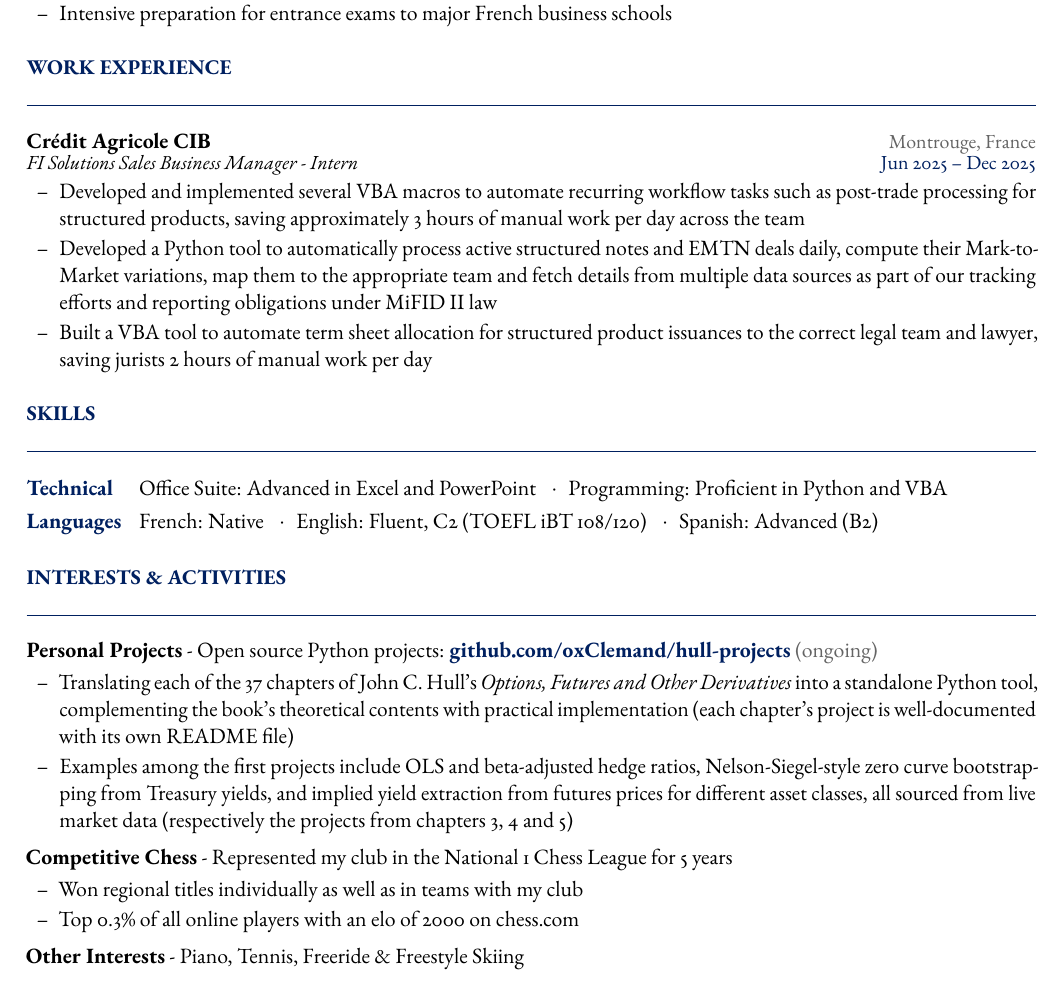
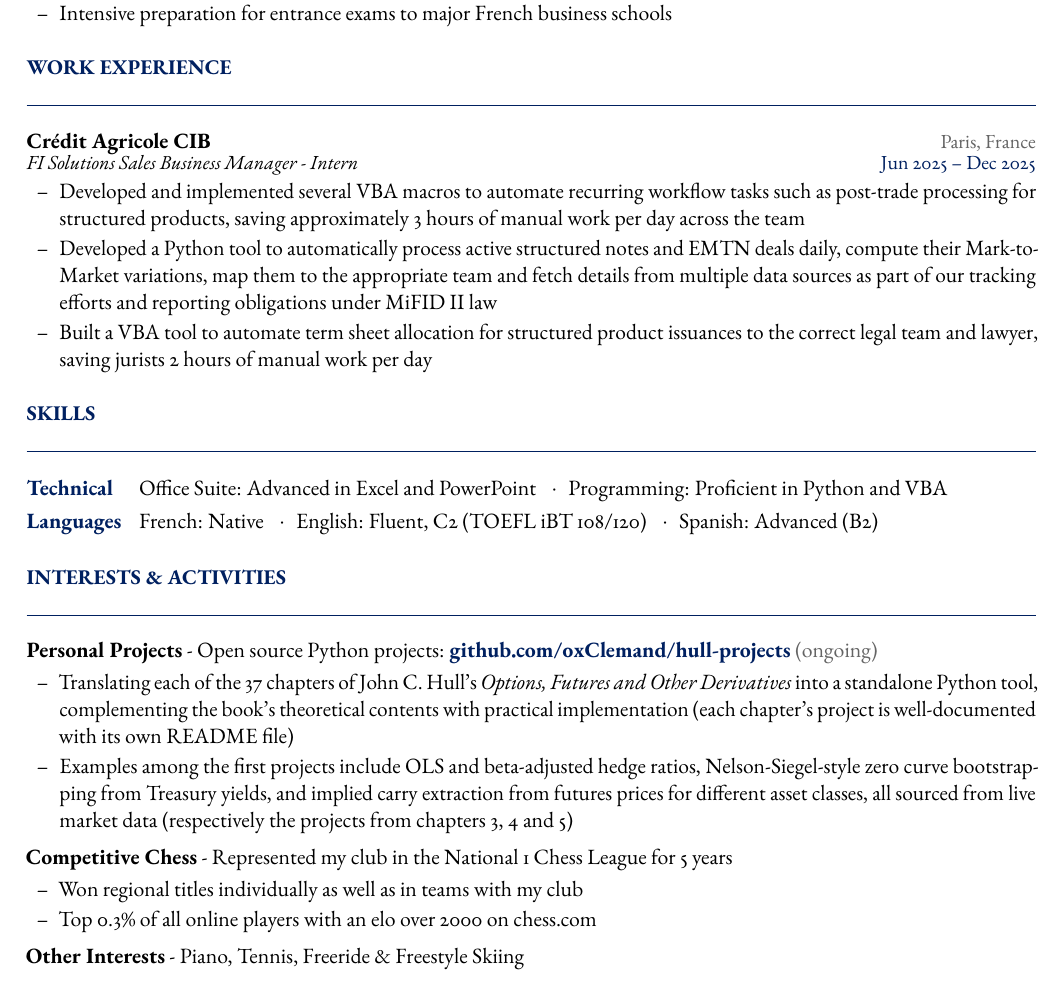
Before and after one commit to 0xClemand/Resume, a LaTeX CV (clement_bosquet_cv.tex): part of the page, cut so that both start at the same text. Compiled offline with pdfLaTeX.

Commit message:
Fix wording and minor details

```diff
--- a/clement_bosquet_cv.tex
+++ b/clement_bosquet_cv.tex
@@ -112,7 +112,7 @@
 
 \cventry{Crédit Agricole CIB}
         {FI Solutions Sales Business Manager - Intern}
-        {Montrouge, France}{Jun 2025 – Dec 2025}
+        {Paris, France}{Jun 2025 – Dec 2025}
 \begin{itemize}
   \item Developed and implemented several VBA macros to automate recurring workflow tasks such as post-trade processing for structured products,
         saving approximately 3 hours of manual work per day across the team
@@ -147,7 +147,7 @@
   \item Translating each of the 37 chapters of John C.\ Hull's \textit{Options, Futures and
         Other Derivatives} into a standalone Python tool, complementing the book's theoretical contents with practical implementation (each chapter's project is well-documented with its own README file)
   \item Examples among the first projects include OLS and beta-adjusted hedge ratios,
-        Nelson-Siegel-style zero curve bootstrapping from Treasury yields, and implied yield extraction from futures prices for different asset classes, all sourced from live market data (respectively the projects from chapters 3, 4
+        Nelson-Siegel-style zero curve bootstrapping from Treasury yields, and implied carry extraction from futures prices for different asset classes, all sourced from live market data (respectively the projects from chapters 3, 4
         and 5)
 \end{itemize}
 
@@ -156,7 +156,7 @@
 5 years
 \begin{itemize}
   \item Won regional titles individually as well as in teams with my club
-  \item Top 0.3\% of all online players with an elo of 2000 on chess.com
+  \item Top 0.3\% of all online players with an elo over 2000 on chess.com
 \end{itemize}
 
 \smallskip
```
Also changed, not shown: clement_bosquet_cv.pdf.
